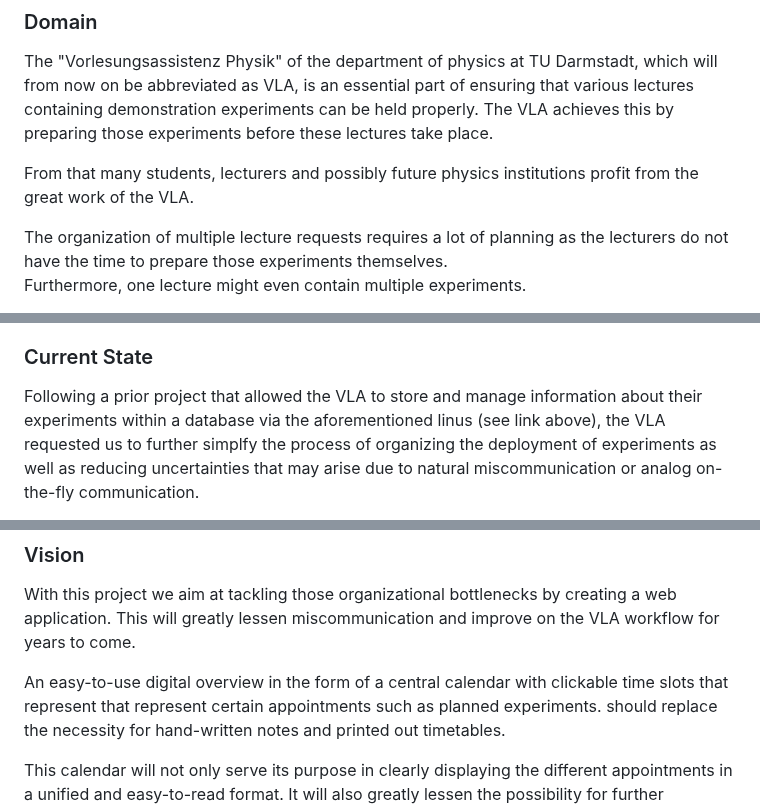
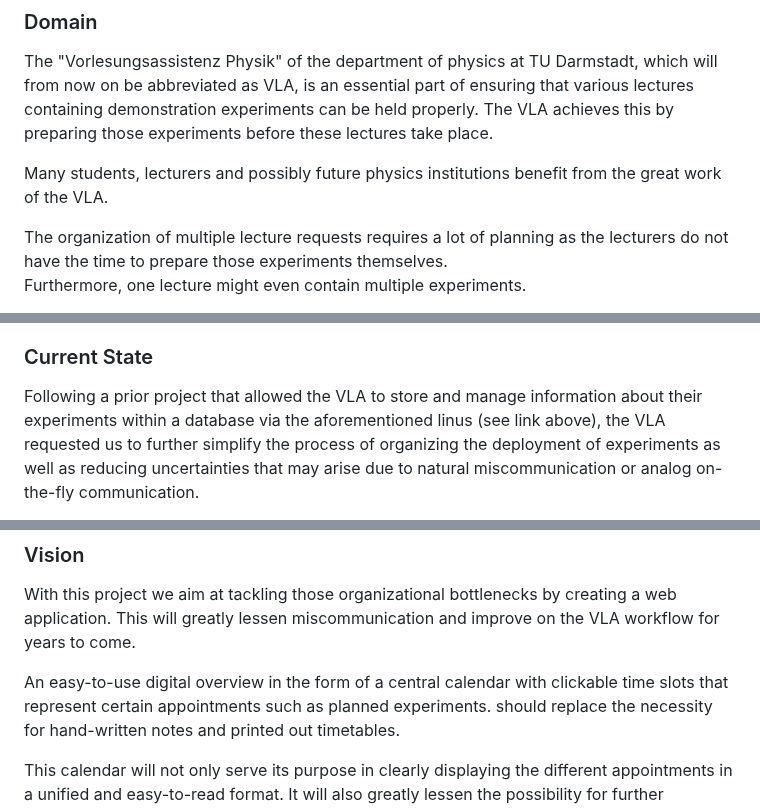
Before and after one commit to TUDa-VLAOrga/VLAOrga, a Markdown page: Specification/Specification.md, 3 parts joined by grey strips. Drawn GitHub-style.

Commit message:
Slight adjustments

```diff
--- a/Specification/Specification.md
+++ b/Specification/Specification.md
@@ -18,7 +18,7 @@ which will from now on be abbreviated as VLA,
 is an essential part of ensuring that various lectures containing demonstration experiments can be held properly.
 The VLA achieves this by preparing those experiments before these lectures take place.
 
-From that many students, lecturers and possibly future physics institutions profit from the great work of the VLA.
+Many students, lecturers and possibly future physics institutions benefit from the great work of the VLA.
 
 The organization of multiple lecture requests requires a lot of planning as the lecturers do not have the time to prepare those experiments themselves.
 Furthermore, one lecture might even contain multiple experiments.
@@ -38,7 +38,7 @@ but an external IT administator.
 ### Current State
 
 Following a prior project that allowed the VLA to store and manage information about their experiments
-within a database via the aforementioned linus (see link above), the VLA requested us to further simplfy
+within a database via the aforementioned linus (see link above), the VLA requested us to further simplify
 the process of organizing the deployment of experiments as well as reducing uncertainties that may arise
 due to natural miscommunication or analog on-the-fly communication.
 
@@ -58,7 +58,7 @@ by creating a web application.
 This will greatly lessen miscommunication and improve on the VLA workflow for years to come.
 
 An easy-to-use digital overview in the form of a central calendar with clickable time slots
-that represent that represent certain appointments such as planned experiments.
+that represent certain appointments such as planned experiments.
 should replace the necessity for hand-written notes and printed out timetables.
 
 This calendar will not only serve its purpose in clearly displaying the different appointments in a unified and easy-to-read format.
```
